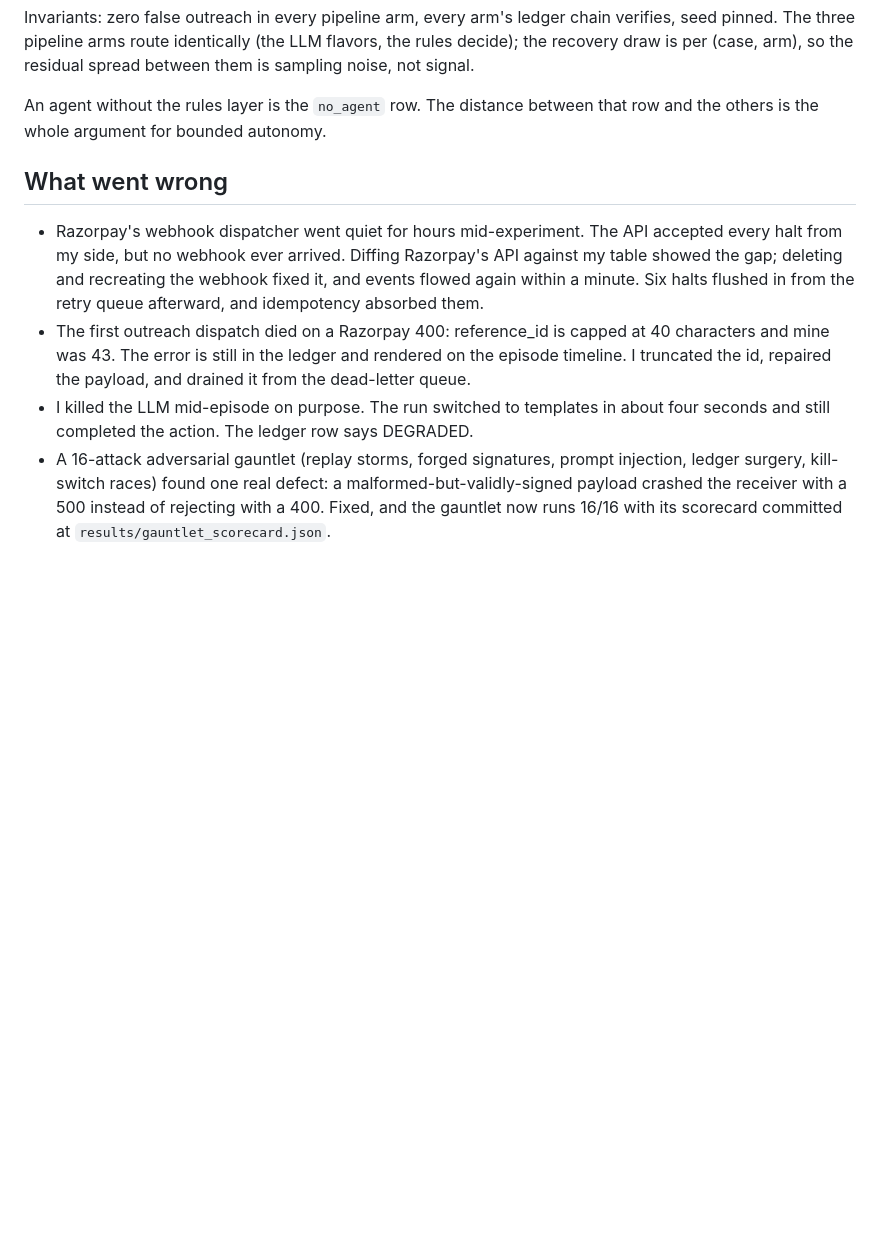
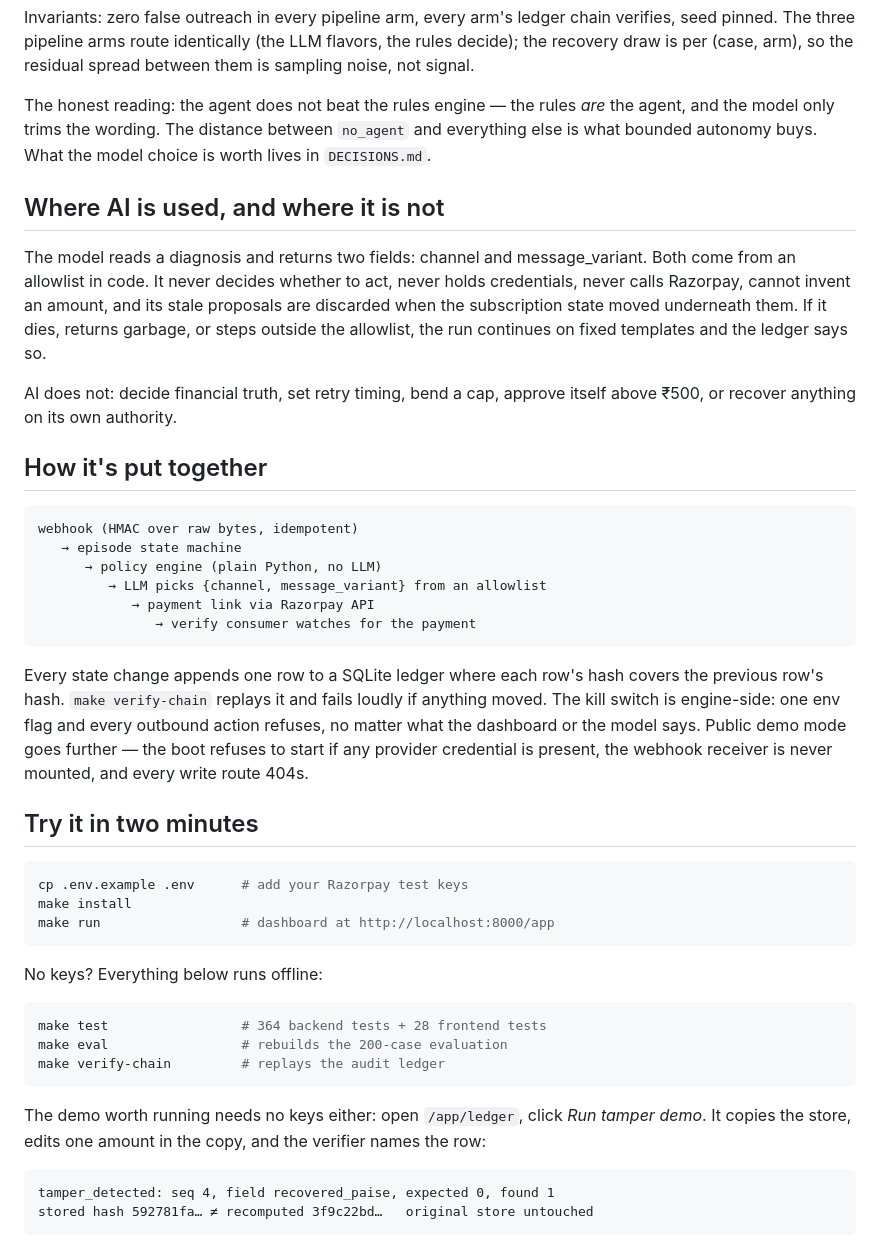
Before and after one commit to krishnav0411/vaapsi, a Markdown page: README.md, the part around one of its changes. Drawn GitHub-style; blank space fills up the shorter version.

Commit message:
readme rebuilt from field research: what broke leads, batch table, evidence blocks

````diff
--- a/README.md
+++ b/README.md
@@ -138,25 +91,65 @@ LLM flavors, the rules decide); the recovery draw is per (case, arm), so the
 residual spread between them is sampling noise, not signal.
 <!-- eval:end -->
 
-An agent without the rules layer is the `no_agent` row. The distance between
-that row and the others is the whole argument for bounded autonomy.
+The honest reading: the agent does not beat the rules engine — the rules
+*are* the agent, and the model only trims the wording. The distance between
+`no_agent` and everything else is what bounded autonomy buys. What the model
+choice is worth lives in `DECISIONS.md`.
 
-## What went wrong
+## Where AI is used, and where it is not
 
-- Razorpay's webhook dispatcher went quiet for hours mid-experiment. The API
-  accepted every halt from my side, but no webhook ever arrived. Diffing
-  Razorpay's API against my table showed the gap; deleting and recreating
-  the webhook fixed it, and events flowed again within a minute. Six halts
-  flushed in from the retry queue afterward, and idempotency absorbed them.
-- The first outreach dispatch died on a Razorpay 400: reference_id is capped
-  at 40 characters and mine was 43. The error is still in the ledger and
-  rendered on the episode timeline. I truncated the id, repaired the
-  payload, and drained it from the dead-letter queue.
-- I killed the LLM mid-episode on purpose. The run switched to templates in
-  about four seconds and still completed the action. The ledger row says
-  DEGRADED.
-- A 16-attack adversarial gauntlet (replay storms, forged signatures, prompt
-  injection, ledger surgery, kill-switch races) found one real defect: a
-  malformed-but-validly-signed payload crashed the receiver with a 500
-  instead of rejecting with a 400. Fixed, and the gauntlet now runs 16/16
-  with its scorecard committed at `results/gauntlet_scorecard.json`.
+The model reads a diagnosis and returns two fields: channel and
+message_variant. Both come from an allowlist in code. It never decides
+whether to act, never holds credentials, never calls Razorpay, cannot
+invent an amount, and its stale proposals are discarded when the
+subscription state moved underneath them. If it dies, returns garbage, or
+steps outside the allowlist, the run continues on fixed templates and the
+ledger says so.
+
+AI does not: decide financial truth, set retry timing, bend a cap, approve
+itself above ₹500, or recover anything on its own authority.
+
+## How it's put together
+
+```text
+webhook (HMAC over raw bytes, idempotent)
+   → episode state machine
+      → policy engine (plain Python, no LLM)
+         → LLM picks {channel, message_variant} from an allowlist
+            → payment link via Razorpay API
+               → verify consumer watches for the payment
+```
+
+Every state change appends one row to a SQLite ledger where each row's hash
+covers the previous row's hash. `make verify-chain` replays it and fails
+loudly if anything moved. The kill switch is engine-side: one env flag and
+every outbound action refuses, no matter what the dashboard or the model
+says. Public demo mode goes further — the boot refuses to start if any
+provider credential is present, the webhook receiver is never mounted, and
+every write route 404s.
+
+## Try it in two minutes
+
+```bash
+cp .env.example .env      # add your Razorpay test keys
+make install
+make run                  # dashboard at http://localhost:8000/app
+```
+
+No keys? Everything below runs offline:
+
+```bash
+make test                 # 364 backend tests + 28 frontend tests
+make eval                 # rebuilds the 200-case evaluation
+make verify-chain         # replays the audit ledger
+```
+
+The demo worth running needs no keys either: open `/app/ledger`, click
+*Run tamper demo*. It copies the store, edits one amount in the copy, and
+the verifier names the row:
+
+```text
+tamper_detected: seq 4, field recovered_paise, expected 0, found 1
+stored hash 592781fa… ≠ recomputed 3f9c22bd…   original store untouched
+```
+
````
Also changed, not shown: other parts of README.md (+87 -122 lines).
